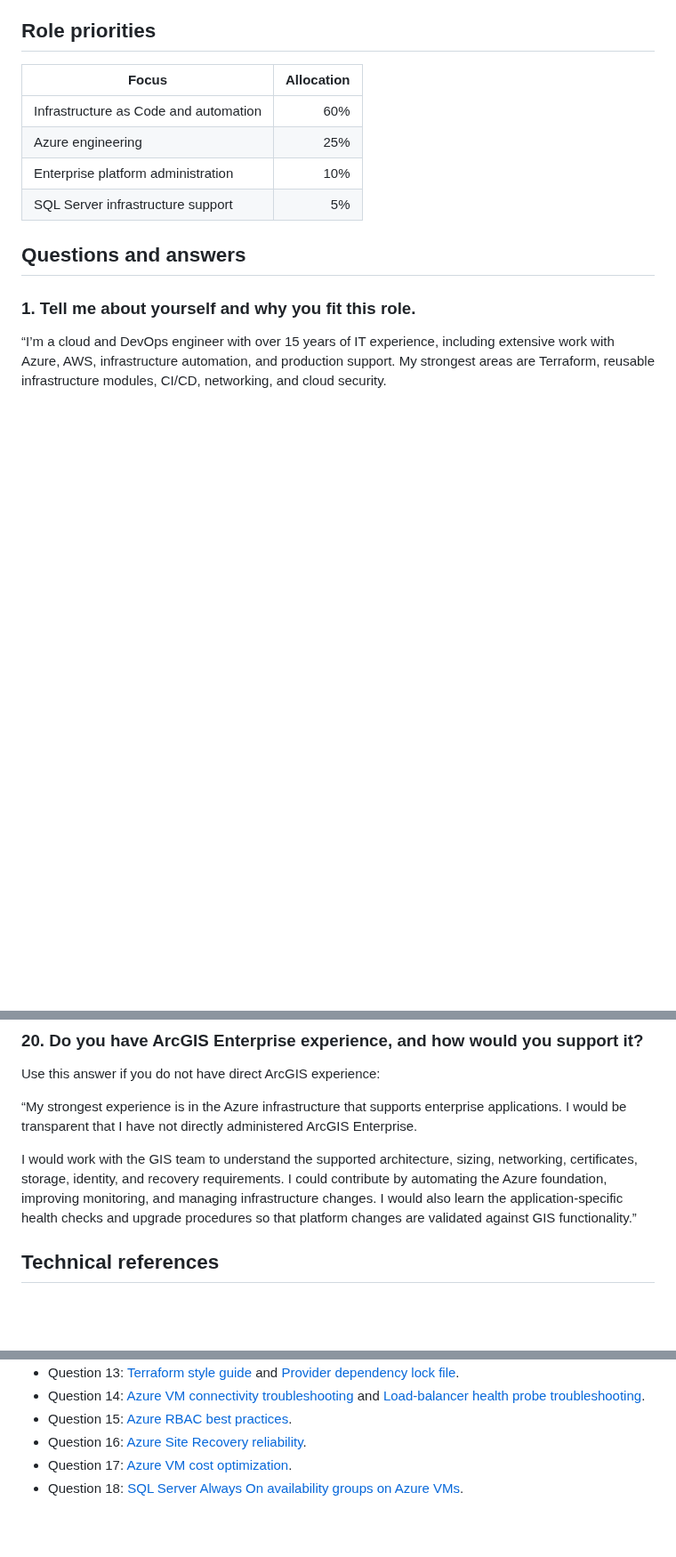
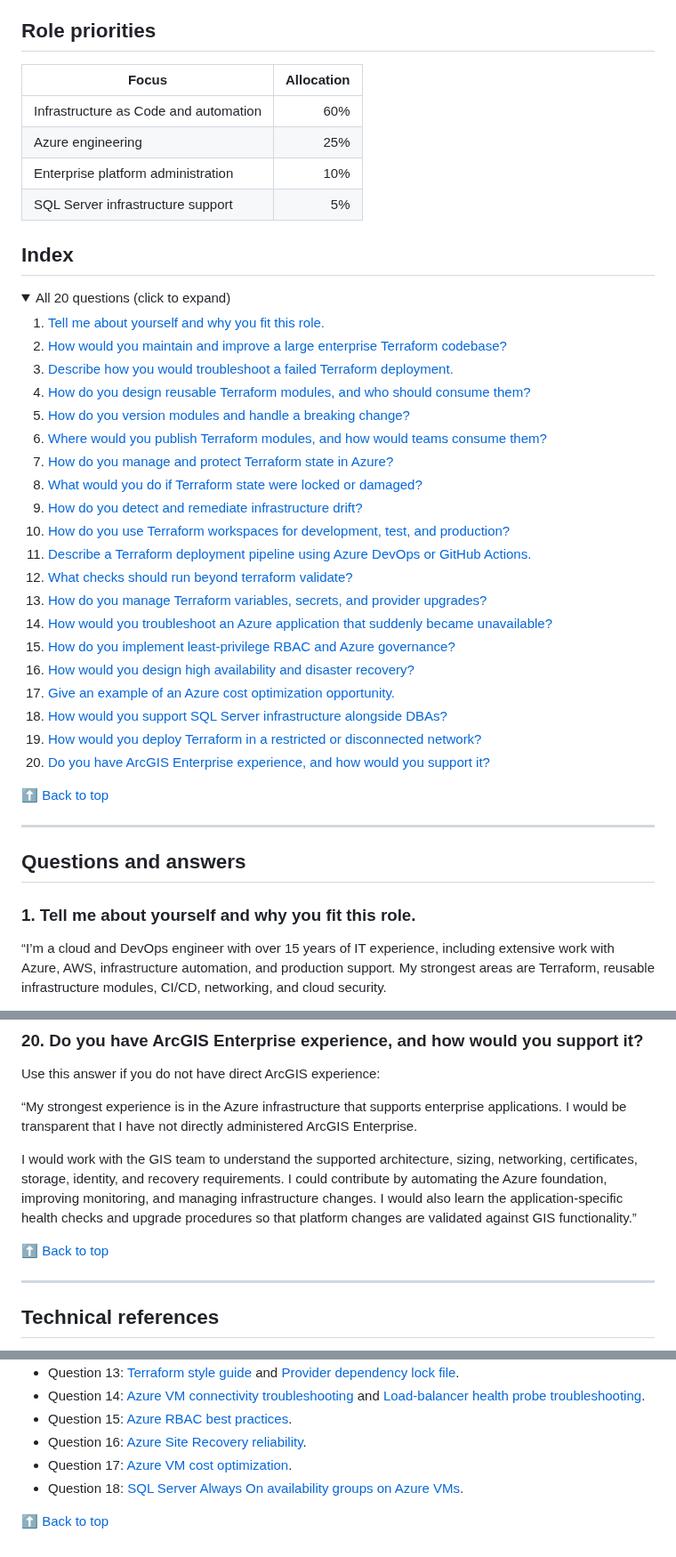
Before and after one commit to Olalekog/learning, a Markdown page: Resume/ExxonMobil/ExxonMobil_Terraform_Azure_Interview_Guide.md, 3 parts joined by grey strips. Shown at 89% size. Rendered like a GitHub page; folded sections open; blank space fills up the shorter version.

Commit message:
Add full question index and back-to-top links to ExxonMobil interview guide
Co-Authored-By: Claude Sonnet 5 <noreply@anthropic.com>

```diff
--- a/Resume/ExxonMobil/ExxonMobil_Terraform_Azure_Interview_Guide.md
+++ b/Resume/ExxonMobil/ExxonMobil_Terraform_Azure_Interview_Guide.md
@@ -14,6 +16,38 @@ These are practice answers, not verified accounts of your work history. For scen
 | Azure engineering | 25% |
 | Enterprise platform administration | 10% |
 | SQL Server infrastructure support | 5% |
+
+## Index
+
+<details>
+<summary>All 20 questions (click to expand)</summary>
+
+1. [Tell me about yourself and why you fit this role.](#1-tell-me-about-yourself-and-why-you-fit-this-role)
+2. [How would you maintain and improve a large enterprise Terraform codebase?](#2-how-would-you-maintain-and-improve-a-large-enterprise-terraform-codebase)
+3. [Describe how you would troubleshoot a failed Terraform deployment.](#3-describe-how-you-would-troubleshoot-a-failed-terraform-deployment)
+4. [How do you design reusable Terraform modules, and who should consume them?](#4-how-do-you-design-reusable-terraform-modules-and-who-should-consume-them)
+5. [How do you version modules and handle a breaking change?](#5-how-do-you-version-modules-and-handle-a-breaking-change)
+6. [Where would you publish Terraform modules, and how would teams consume them?](#6-where-would-you-publish-terraform-modules-and-how-would-teams-consume-them)
+7. [How do you manage and protect Terraform state in Azure?](#7-how-do-you-manage-and-protect-terraform-state-in-azure)
+8. [What would you do if Terraform state were locked or damaged?](#8-what-would-you-do-if-terraform-state-were-locked-or-damaged)
+9. [How do you detect and remediate infrastructure drift?](#9-how-do-you-detect-and-remediate-infrastructure-drift)
+10. [How do you use Terraform workspaces for development, test, and production?](#10-how-do-you-use-terraform-workspaces-for-development-test-and-production)
+11. [Describe a Terraform deployment pipeline using Azure DevOps or GitHub Actions.](#11-describe-a-terraform-deployment-pipeline-using-azure-devops-or-github-actions)
+12. [What checks should run beyond terraform validate?](#12-what-checks-should-run-beyond-terraform-validate)
+13. [How do you manage Terraform variables, secrets, and provider upgrades?](#13-how-do-you-manage-terraform-variables-secrets-and-provider-upgrades)
+14. [How would you troubleshoot an Azure application that suddenly became unavailable?](#14-how-would-you-troubleshoot-an-azure-application-that-suddenly-became-unavailable)
+15. [How do you implement least-privilege RBAC and Azure governance?](#15-how-do-you-implement-least-privilege-rbac-and-azure-governance)
+16. [How would you design high availability and disaster recovery?](#16-how-would-you-design-high-availability-and-disaster-recovery)
+17. [Give an example of an Azure cost optimization opportunity.](#17-give-an-example-of-an-azure-cost-optimization-opportunity)
+18. [How would you support SQL Server infrastructure alongside DBAs?](#18-how-would-you-support-sql-server-infrastructure-alongside-dbas)
+19. [How would you deploy Terraform in a restricted or disconnected network?](#19-how-would-you-deploy-terraform-in-a-restricted-or-disconnected-network)
+20. [Do you have ArcGIS Enterprise experience, and how would you support it?](#20-do-you-have-arcgis-enterprise-experience-and-how-would-you-support-it)
+
+</details>
+
+[⬆ Back to top](#top)
+
+---
 
 ## Questions and answers
 
@@ -143,6 +177,10 @@ Use this answer if you do not have direct ArcGIS experience:
 
 I would work with the GIS team to understand the supported architecture, sizing, networking, certificates, storage, identity, and recovery requirements. I could contribute by automating the Azure foundation, improving monitoring, and managing infrastructure changes. I would also learn the application-specific health checks and upgrade procedures so that platform changes are validated against GIS functionality.”
 
+[⬆ Back to top](#top)
+
+---
+
 ## Technical references
 
 - Questions 5–6: [HashiCorp Terraform style guide](https://developer.hashicorp.com/terraform/language/style) and [Module configuration](https://developer.hashicorp.com/terraform/language/modules/configuration).
@@ -156,3 +194,5 @@ I would work with the GIS team to understand the supported architecture, sizing,
 - Question 16: [Azure Site Recovery reliability](https://learn.microsoft.com/en-us/azure/reliability/reliability-site-recovery).
 - Question 17: [Azure VM cost optimization](https://learn.microsoft.com/en-us/azure/virtual-machines/cost-optimization-best-practices).
 - Question 18: [SQL Server Always On availability groups on Azure VMs](https://learn.microsoft.com/en-us/azure/azure-sql/virtual-machines/windows/availability-group-overview?view=azuresql).
+
+[⬆ Back to top](#top)
```
Also changed, not shown: other parts of Resume/ExxonMobil/ExxonMobil_Terraform_Azure_Interview_Guide.md (+2 -0 lines).
